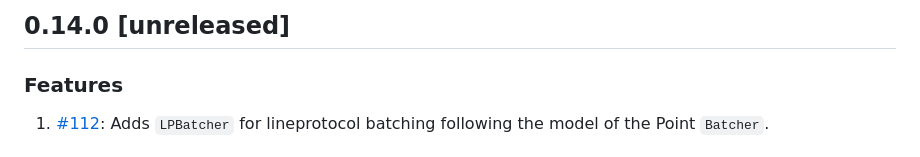
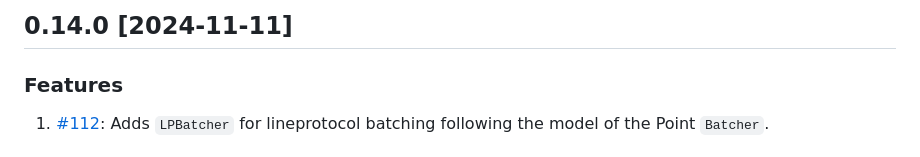
Before and after one commit to InfluxCommunity/influxdb3-go, a Markdown page: CHANGELOG.md, the part around the change. GitHub-like rendering.

Commit message:
chore(release): release version 0.14.0

```diff
--- a/CHANGELOG.md
+++ b/CHANGELOG.md
@@ -1,4 +1,4 @@
-## 0.14.0 [unreleased]
+## 0.14.0 [2024-11-11]
 
 ### Features
 
```
